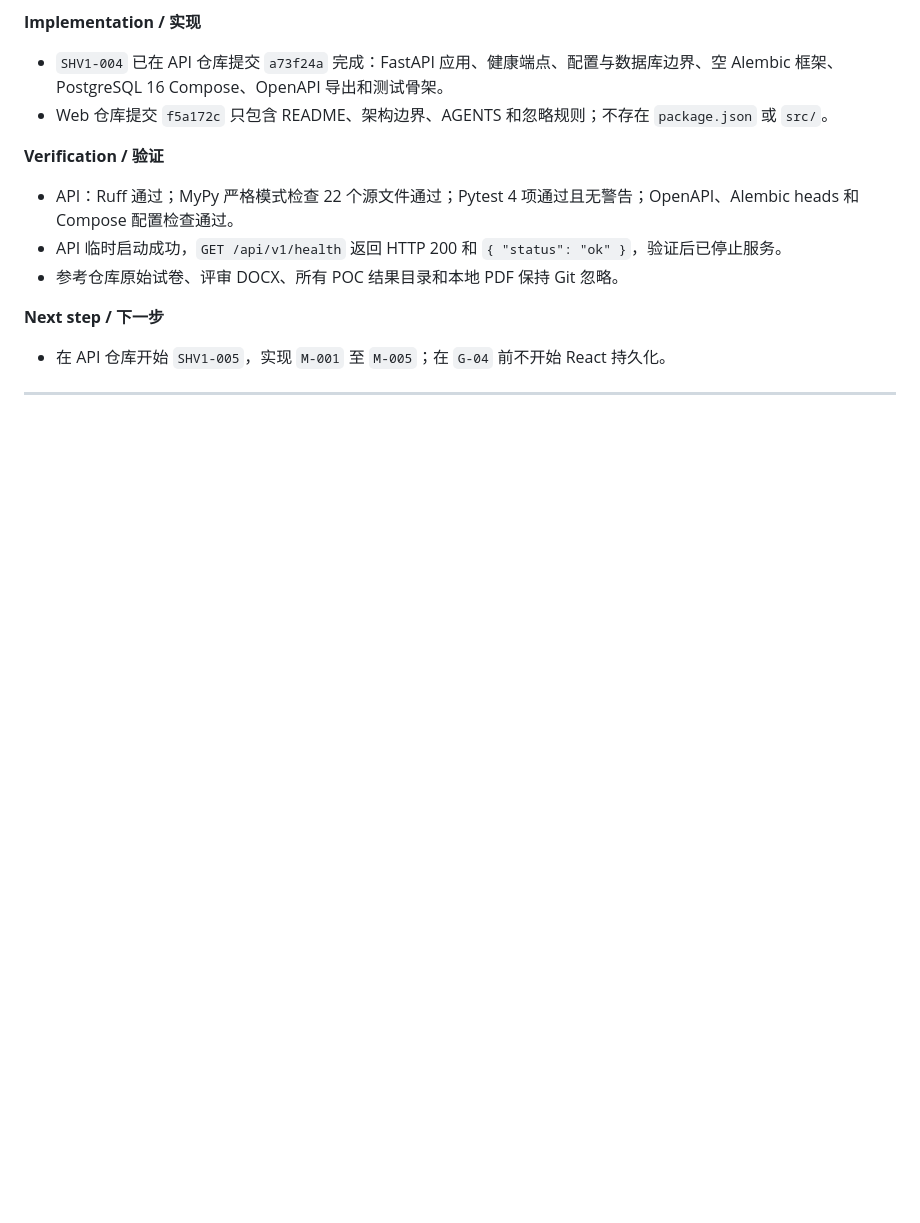
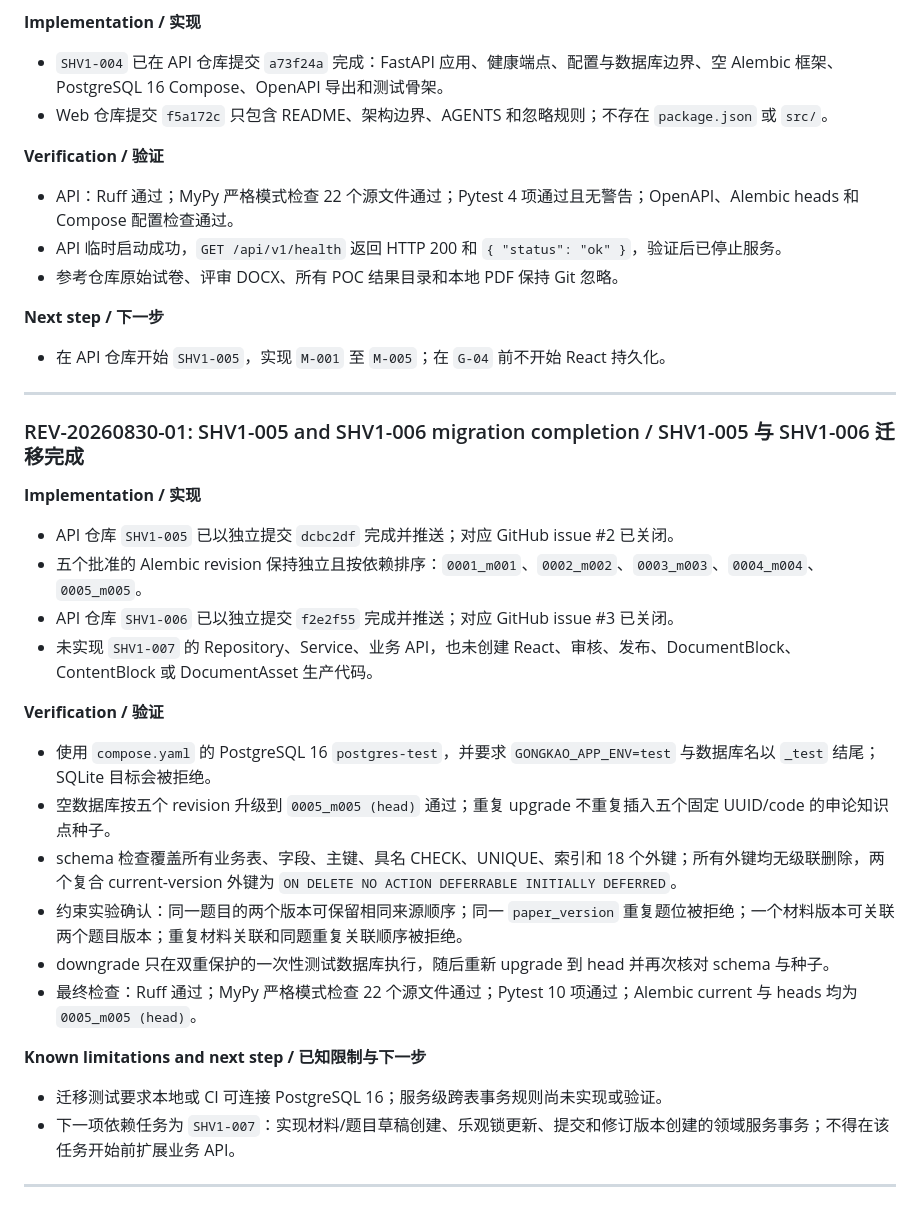
Before and after one commit to Judecoodingspace/gongkao-platform-prototype, a Markdown page: REVIEW_LOG.md, the part around the change. Drawn GitHub-style; blank space fills up the shorter version.

Commit message:
Record SHV1-005 and SHV1-006 completion

```diff
--- a/REVIEW_LOG.md
+++ b/REVIEW_LOG.md
@@ -1031,3 +1031,28 @@ Copy this section for every discussion. Use an ID such as `REV-20260707-01`.
 - 在 API 仓库开始 `SHV1-005`，实现 `M-001` 至 `M-005`；在 `G-04` 前不开始 React 持久化。
 
 ---
+
+### REV-20260830-01: SHV1-005 and SHV1-006 migration completion / SHV1-005 与 SHV1-006 迁移完成
+
+**Implementation / 实现**
+
+- API 仓库 `SHV1-005` 已以独立提交 `dcbc2df` 完成并推送；对应 GitHub issue #2 已关闭。
+- 五个批准的 Alembic revision 保持独立且按依赖排序：`0001_m001`、`0002_m002`、`0003_m003`、`0004_m004`、`0005_m005`。
+- API 仓库 `SHV1-006` 已以独立提交 `f2e2f55` 完成并推送；对应 GitHub issue #3 已关闭。
+- 未实现 `SHV1-007` 的 Repository、Service、业务 API，也未创建 React、审核、发布、DocumentBlock、ContentBlock 或 DocumentAsset 生产代码。
+
+**Verification / 验证**
+
+- 使用 `compose.yaml` 的 PostgreSQL 16 `postgres-test`，并要求 `GONGKAO_APP_ENV=test` 与数据库名以 `_test` 结尾；SQLite 目标会被拒绝。
+- 空数据库按五个 revision 升级到 `0005_m005 (head)` 通过；重复 upgrade 不重复插入五个固定 UUID/code 的申论知识点种子。
+- schema 检查覆盖所有业务表、字段、主键、具名 CHECK、UNIQUE、索引和 18 个外键；所有外键均无级联删除，两个复合 current-version 外键为 `ON DELETE NO ACTION DEFERRABLE INITIALLY DEFERRED`。
+- 约束实验确认：同一题目的两个版本可保留相同来源顺序；同一 `paper_version` 重复题位被拒绝；一个材料版本可关联两个题目版本；重复材料关联和同题重复关联顺序被拒绝。
+- downgrade 只在双重保护的一次性测试数据库执行，随后重新 upgrade 到 head 并再次核对 schema 与种子。
+- 最终检查：Ruff 通过；MyPy 严格模式检查 22 个源文件通过；Pytest 10 项通过；Alembic current 与 heads 均为 `0005_m005 (head)`。
+
+**Known limitations and next step / 已知限制与下一步**
+
+- 迁移测试要求本地或 CI 可连接 PostgreSQL 16；服务级跨表事务规则尚未实现或验证。
+- 下一项依赖任务为 `SHV1-007`：实现材料/题目草稿创建、乐观锁更新、提交和修订版本创建的领域服务事务；不得在该任务开始前扩展业务 API。
+
+---
```
Also changed, not shown: 1 other file.
